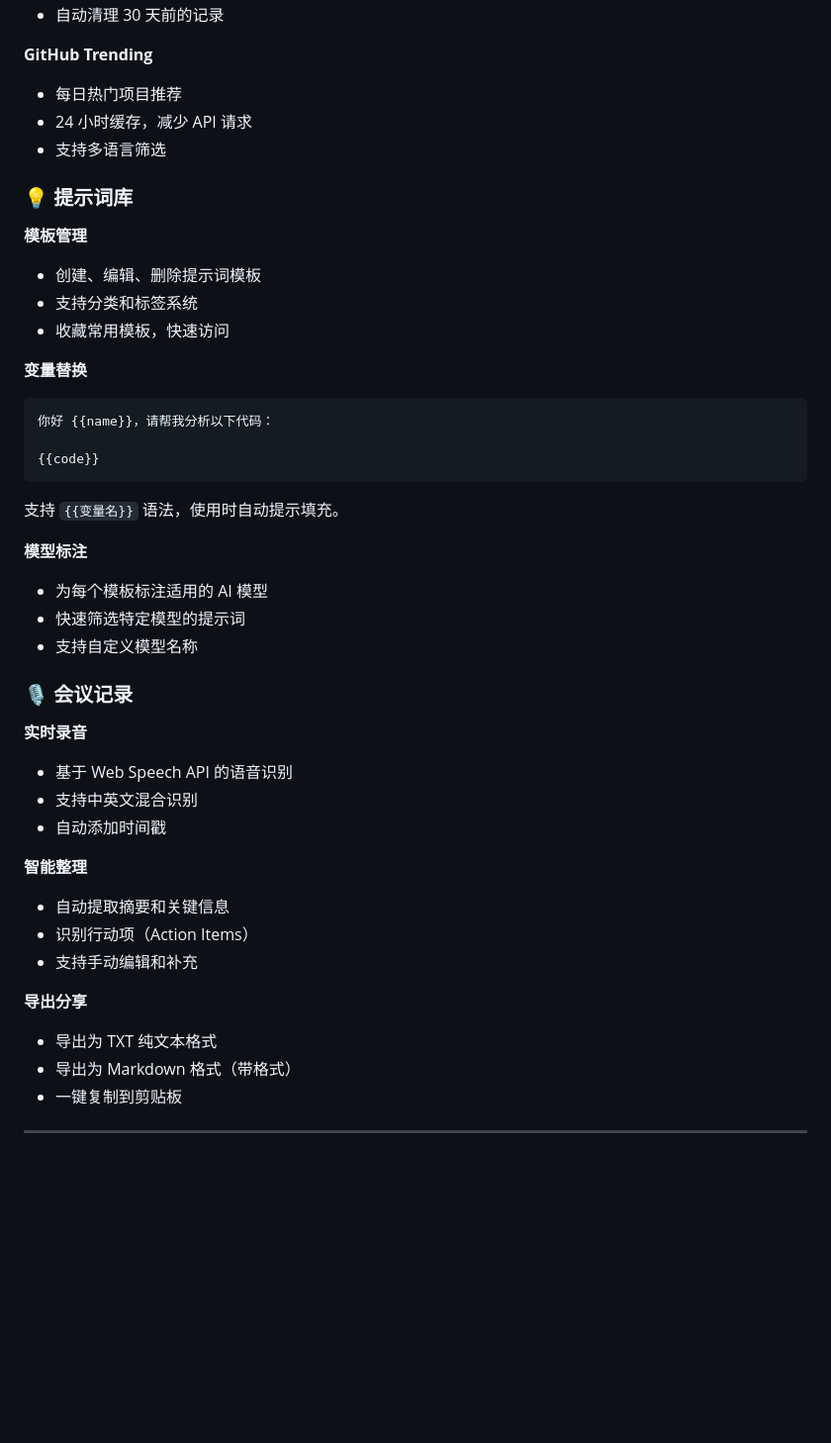
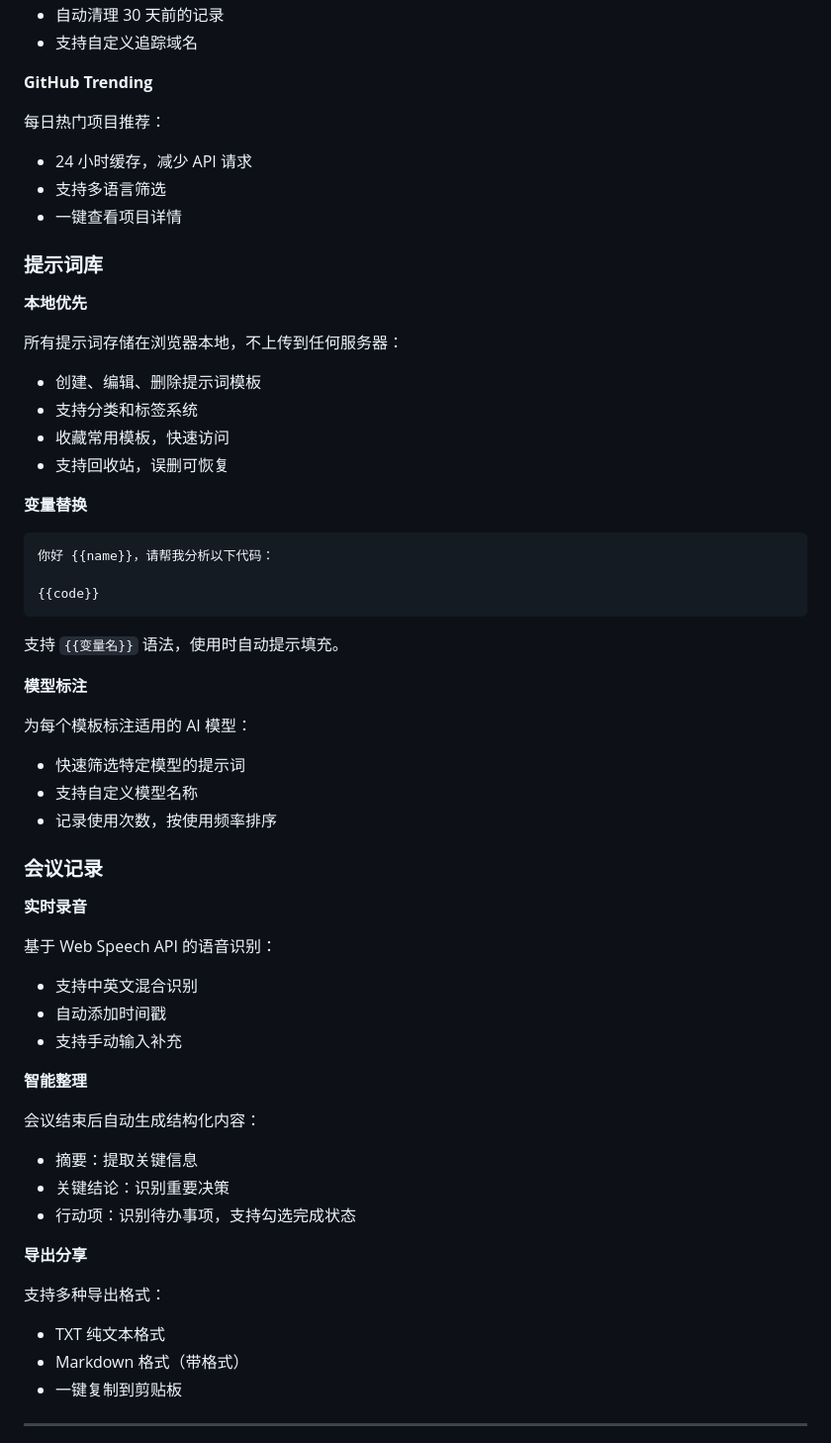
Before and after one commit to xiaopengs/coretab, a Markdown page: CoreTab/README.md, the part around one of its changes. Shown at 99% size. Drawn GitHub-style; blank space fills up the shorter version.

````diff
--- a/CoreTab/README.md
+++ b/CoreTab/README.md
@@ -65,18 +91,27 @@
 - 自动清理 30 天前的记录
+- 支持自定义追踪域名
 
 **GitHub Trending**
-- 每日热门项目推荐
+
+每日热门项目推荐：
+
 - 24 小时缓存，减少 API 请求
 - 支持多语言筛选
+- 一键查看项目详情
 
-### 💡 提示词库
+### 提示词库
 
-**模板管理**
+**本地优先**
+
+所有提示词存储在浏览器本地，不上传到任何服务器：
+
 - 创建、编辑、删除提示词模板
 - 支持分类和标签系统
 - 收藏常用模板，快速访问
+- 支持回收站，误删可恢复
 
 **变量替换**
+
 ```markdown
 你好 {{name}}，请帮我分析以下代码：
 
@@ -86,25 +121,37 @@
 支持 `{{变量名}}` 语法，使用时自动提示填充。
 
 **模型标注**
-- 为每个模板标注适用的 AI 模型
+
+为每个模板标注适用的 AI 模型：
+
 - 快速筛选特定模型的提示词
 - 支持自定义模型名称
+- 记录使用次数，按使用频率排序
 
-### 🎙️ 会议记录
+### 会议记录
 
 **实时录音**
-- 基于 Web Speech API 的语音识别
+
+基于 Web Speech API 的语音识别：
+
 - 支持中英文混合识别
 - 自动添加时间戳
+- 支持手动输入补充
 
 **智能整理**
-- 自动提取摘要和关键信息
-- 识别行动项（Action Items）
-- 支持手动编辑和补充
+
+会议结束后自动生成结构化内容：
+
+- 摘要：提取关键信息
+- 关键结论：识别重要决策
+- 行动项：识别待办事项，支持勾选完成状态
 
 **导出分享**
-- 导出为 TXT 纯文本格式
-- 导出为 Markdown 格式（带格式）
+
+支持多种导出格式：
+
+- TXT 纯文本格式
+- Markdown 格式（带格式）
 - 一键复制到剪贴板
 
 ---
````
Also changed, not shown: other parts of CoreTab/README.md (+64 -26 lines), 1 other file.
